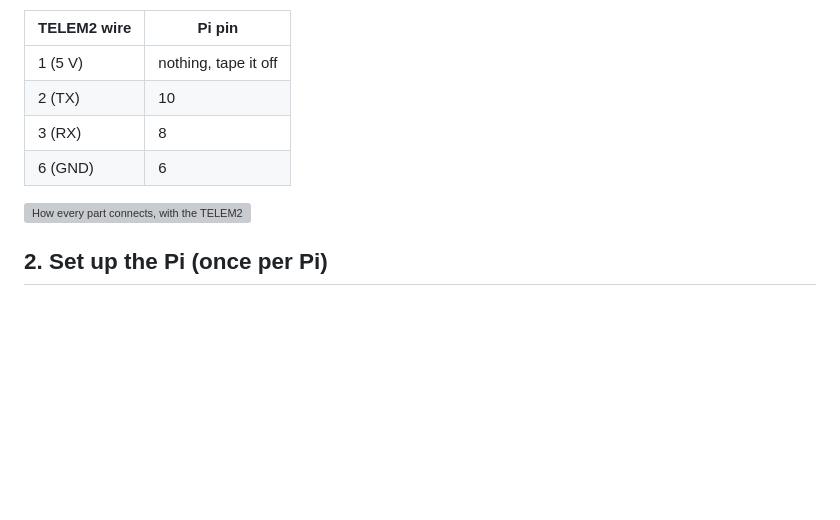
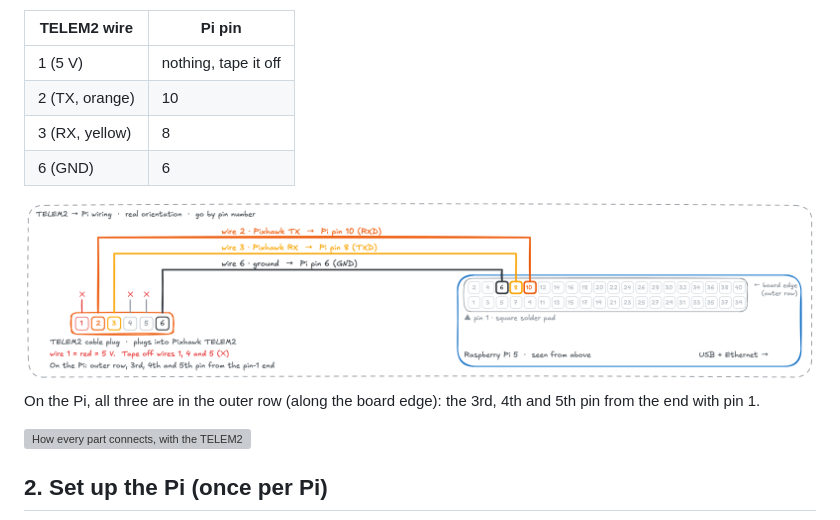
Before and after one commit to LiDRON7/Sensor-Control-Data-Gathering, a Markdown page: docs/pi-setup.md, the part around the change. Rendered like a GitHub page; pictures changed too: docs/architecture/telem2-wiring-light.png (added); blank space fills up the shorter version; grey boxes are pictures that could not be loaded.

Commit message:
add the telem2 wiring drawing to the pi setup guide, rx wire is yellow

```diff
--- a/docs/pi-setup.md
+++ b/docs/pi-setup.md
@@ -19,9 +19,16 @@ TELEM2 uses 3 of its 6 wires. Count from pin 1, the red wire.
 | TELEM2 wire | Pi pin |
 | --- | --- |
 | 1 (5 V) | nothing, tape it off |
-| 2 (TX) | 10 |
-| 3 (RX) | 8 |
+| 2 (TX, orange) | 10 |
+| 3 (RX, yellow) | 8 |
 | 6 (GND) | 6 |
+
+<picture>
+  <source media="(prefers-color-scheme: dark)" srcset="architecture/telem2-wiring-dark.png">
+  <img alt="TELEM2 plug wires 2, 3 and 6 going to Pi header pins 10, 8 and 6, drawn in the real orientation" src="architecture/telem2-wiring-light.png">
+</picture>
+
+On the Pi, all three are in the outer row (along the board edge): the 3rd, 4th and 5th pin from the end with pin 1.
 
 <picture>
   <source media="(prefers-color-scheme: dark)" srcset="architecture/connections-dark.png">
```
Also changed, not shown: docs/architecture/connections-dark.png, docs/architecture/telem2-wiring-dark.png (added), 2 other files.
